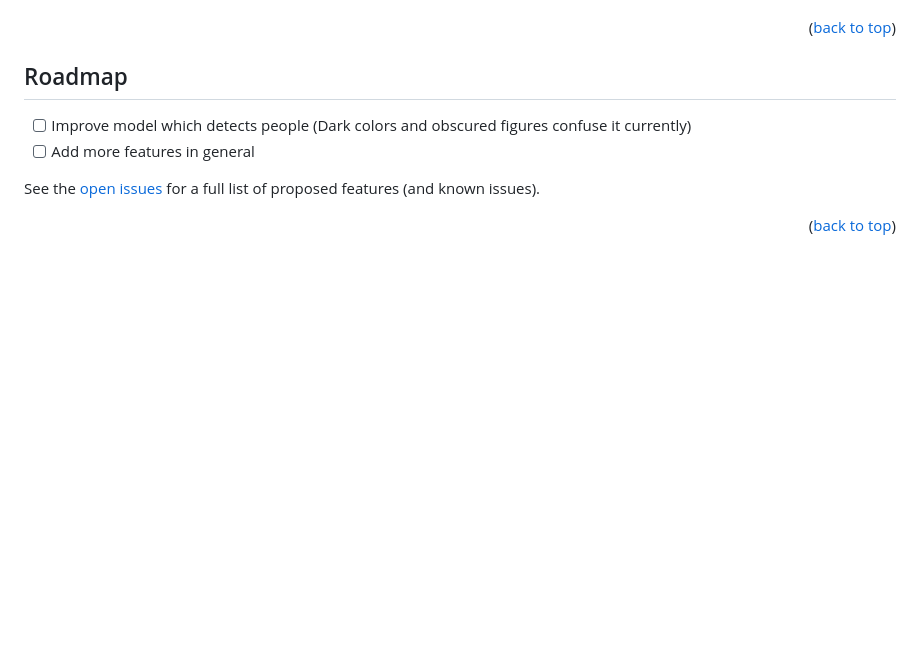
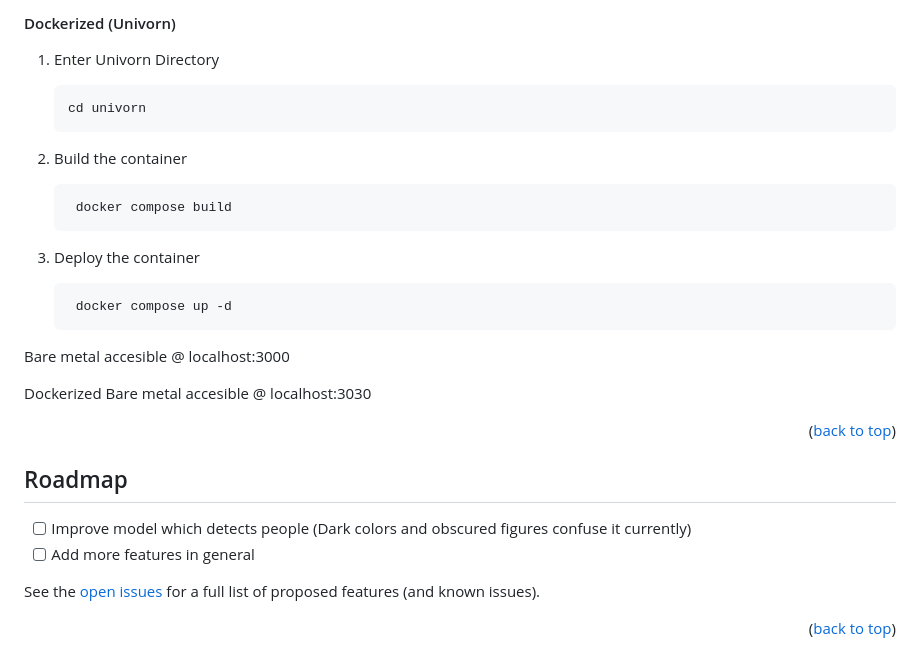
Before and after one commit to Yalton/greenLineTest, a Markdown page: README.md, the part around one of its changes. GitHub-like rendering; blank space fills up the shorter version.

````diff
--- a/README.md
+++ b/README.md
@@ -144,7 +167,25 @@ Follow steps 1-6
     docker compose up -d
    ```
 
-Either solution will be accesible from the same interface @ localhost:3000 -->
+#### Dockerized (Univorn)
+
+1. Enter Univorn Directory
+   ```
+   cd univorn
+   ```
+2. Build the container
+   ```
+    docker compose build
+   ```
+
+3. Deploy the container
+   ```
+    docker compose up -d
+   ```
+
+Bare metal accesible @ localhost:3000
+
+Dockerized Bare metal accesible @ localhost:3030
 
 <p align="right">(<a href="#readme-top">back to top</a>)</p>
 
````
Also changed, not shown: other parts of README.md (+44 -21 lines).
